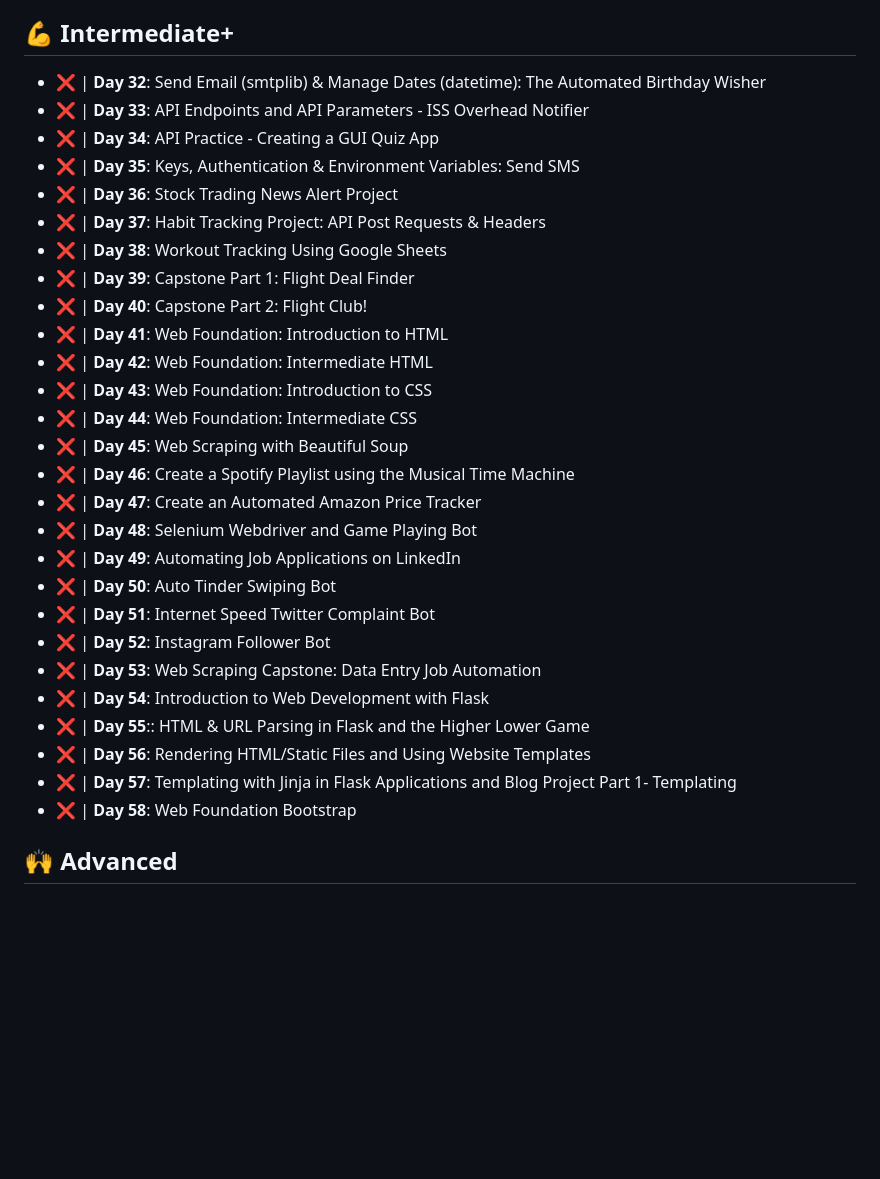
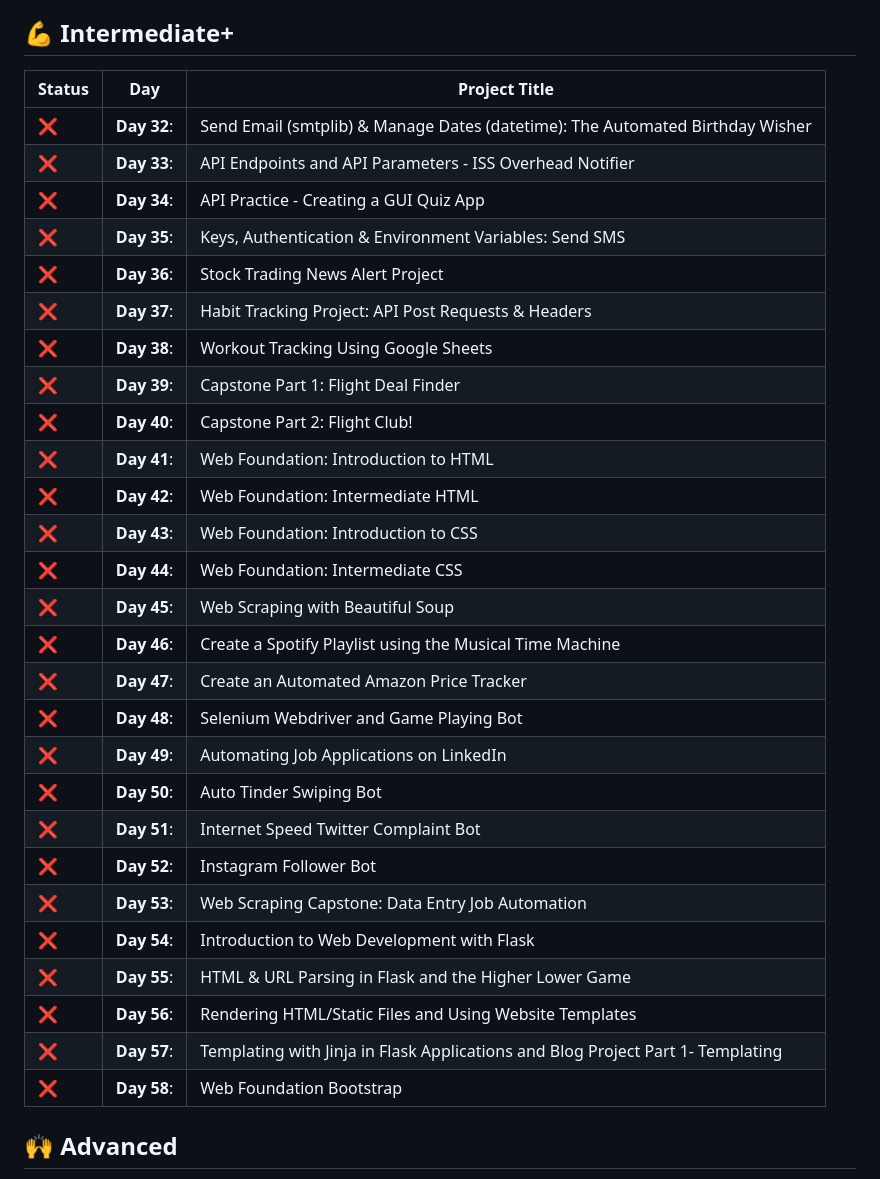
Before and after one commit to busraatasoy/100-Days-of-Code-in-Python, a Markdown page: README.md, the part around the change printed below. Drawn GitHub-style; blank space fills up the shorter version.

```diff
--- a/README.md
+++ b/README.md
@@ -60,33 +63,35 @@
 
 💪 **Intermediate+**
   ----------------------------------------------------------------
-- ❌ | **Day 32**: Send Email (smtplib) & Manage Dates (datetime): The Automated Birthday Wisher
-- ❌ | **Day 33**: API Endpoints and API Parameters - ISS Overhead Notifier
-- ❌ | **Day 34**: API Practice - Creating a GUI Quiz App
-- ❌ | **Day 35**: Keys, Authentication & Environment Variables: Send SMS
-- ❌ | **Day 36**: Stock Trading News Alert Project
-- ❌ | **Day 37**: Habit Tracking Project: API Post Requests & Headers
-- ❌ | **Day 38**: Workout Tracking Using Google Sheets
-- ❌ | **Day 39**: Capstone Part 1: Flight Deal Finder
-- ❌ | **Day 40**: Capstone Part 2: Flight Club!
-- ❌ | **Day 41**: Web Foundation: Introduction to HTML
-- ❌ | **Day 42**: Web Foundation: Intermediate HTML
-- ❌ | **Day 43**: Web Foundation: Introduction to CSS
-- ❌ | **Day 44**: Web Foundation: Intermediate CSS
-- ❌ | **Day 45**: Web Scraping with Beautiful Soup
-- ❌ | **Day 46**: Create a Spotify Playlist using the Musical Time Machine
-- ❌ | **Day 47**: Create an Automated Amazon Price Tracker
-- ❌ | **Day 48**: Selenium Webdriver and Game Playing Bot
-- ❌ | **Day 49**: Automating Job Applications on LinkedIn
-- ❌ | **Day 50**: Auto Tinder Swiping Bot
-- ❌ | **Day 51**: Internet Speed Twitter Complaint Bot
-- ❌ | **Day 52**: Instagram Follower Bot
-- ❌ | **Day 53**: Web Scraping Capstone: Data Entry Job Automation
-- ❌ | **Day 54**: Introduction to Web Development with Flask
-- ❌ | **Day 55**:: HTML & URL Parsing in Flask and the Higher Lower Game
-- ❌ | **Day 56**: Rendering HTML/Static Files and Using Website Templates
-- ❌ | **Day 57**: Templating with Jinja in Flask Applications and Blog Project Part 1- Templating
-- ❌ | **Day 58**: Web Foundation Bootstrap
+| Status | Day | Project Title |
+|--------|-----|----------------|
+| ❌ | **Day 32**:| Send Email (smtplib) & Manage Dates (datetime): The Automated Birthday Wisher|
+| ❌ | **Day 33**:| API Endpoints and API Parameters - ISS Overhead Notifier|
+| ❌ | **Day 34**:| API Practice - Creating a GUI Quiz App|
+| ❌ | **Day 35**:| Keys, Authentication & Environment Variables: Send SMS|
+| ❌ | **Day 36**:| Stock Trading News Alert Project|
+| ❌ | **Day 37**:| Habit Tracking Project: API Post Requests & Headers |
+| ❌ | **Day 38**:| Workout Tracking Using Google Sheets |
+| ❌ | **Day 39**:| Capstone Part 1: Flight Deal Finder |
+| ❌ | **Day 40**:| Capstone Part 2: Flight Club! |
+| ❌ | **Day 41**:| Web Foundation: Introduction to HTML |
+| ❌ | **Day 42**:| Web Foundation: Intermediate HTML |
+| ❌ | **Day 43**:| Web Foundation: Introduction to CSS |
+| ❌ | **Day 44**:| Web Foundation: Intermediate CSS |
+| ❌ | **Day 45**:| Web Scraping with Beautiful Soup |
+| ❌ | **Day 46**:| Create a Spotify Playlist using the Musical Time Machine |
+| ❌ | **Day 47**:| Create an Automated Amazon Price Tracker|
+| ❌ | **Day 48**:| Selenium Webdriver and Game Playing Bot |
+| ❌ | **Day 49**:| Automating Job Applications on LinkedIn |
+| ❌ | **Day 50**:| Auto Tinder Swiping Bot |
+| ❌ | **Day 51**:| Internet Speed Twitter Complaint Bot |
+| ❌ | **Day 52**:| Instagram Follower Bot |
+| ❌ | **Day 53**:| Web Scraping Capstone: Data Entry Job Automation  |
+| ❌ | **Day 54**:| Introduction to Web Development with Flask |
+| ❌ | **Day 55**:| HTML & URL Parsing in Flask and the Higher Lower Game |
+| ❌ | **Day 56**:| Rendering HTML/Static Files and Using Website Templates |
+| ❌ | **Day 57**:| Templating with Jinja in Flask Applications and Blog Project Part 1- Templating |
+| ❌ | **Day 58**:| Web Foundation Bootstrap |
 
 
 
```
Also changed, not shown: other parts of README.md (+81 -74 lines).
